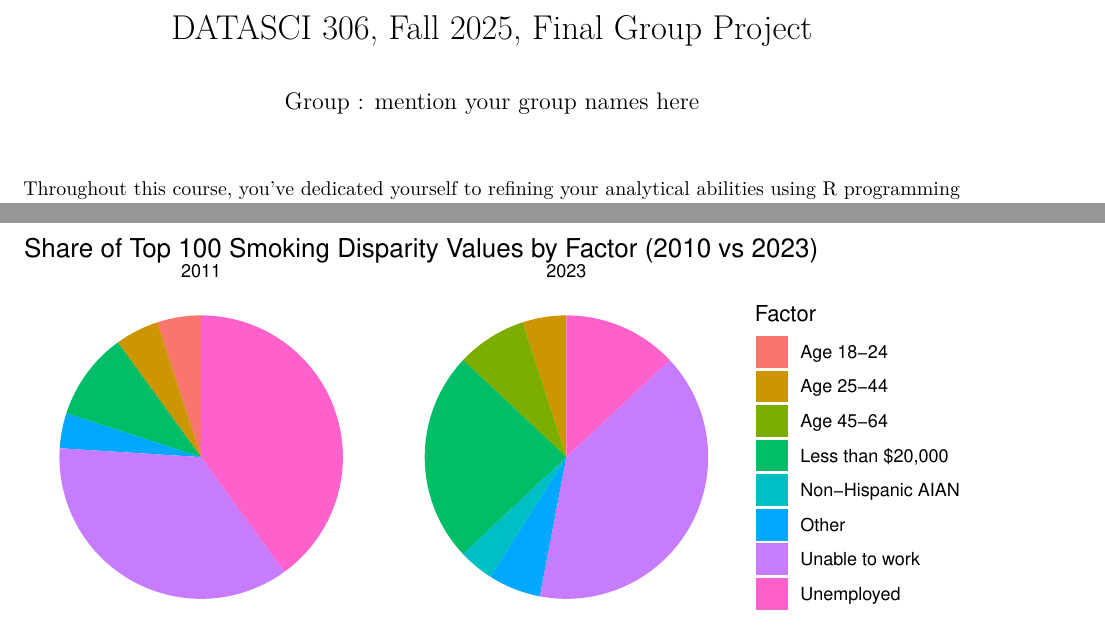
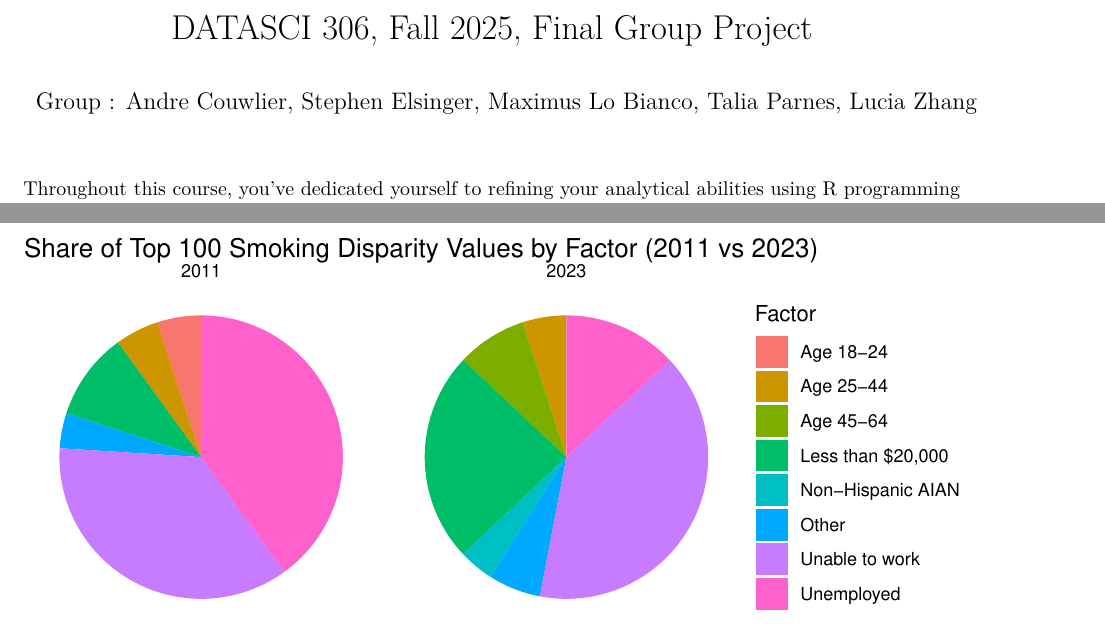
Before and after one commit to Steph-Elsinger/Datasci-306-Final-Project-SHARED-DOC, an R Markdown document (final.Rmd): two parts of pages 1 and 6 of 7, joined at a grey line, cut so that both start at the same text. Rendered offline with R 4.5, knitr and Pandoc, then LaTeX, with nearby package versions.

Commit message:
Stephen 12/4/2025 2:15

```diff
--- a/final.Rmd
+++ b/final.Rmd
@@ -1,6 +1,6 @@
 ---
 title: "DATASCI 306, Fall 2025, Final Group Project"
-author: "Group <num>: mention your group names here"
+author: "Group <num>: Andre Couwlier, Stephen Elsinger, Maximus Lo Bianco, Talia Parnes, Lucia Zhang"
 output:
   pdf_document: default
 ---
```
Also changed, not shown: final.Rmd (2 more changed lines).
